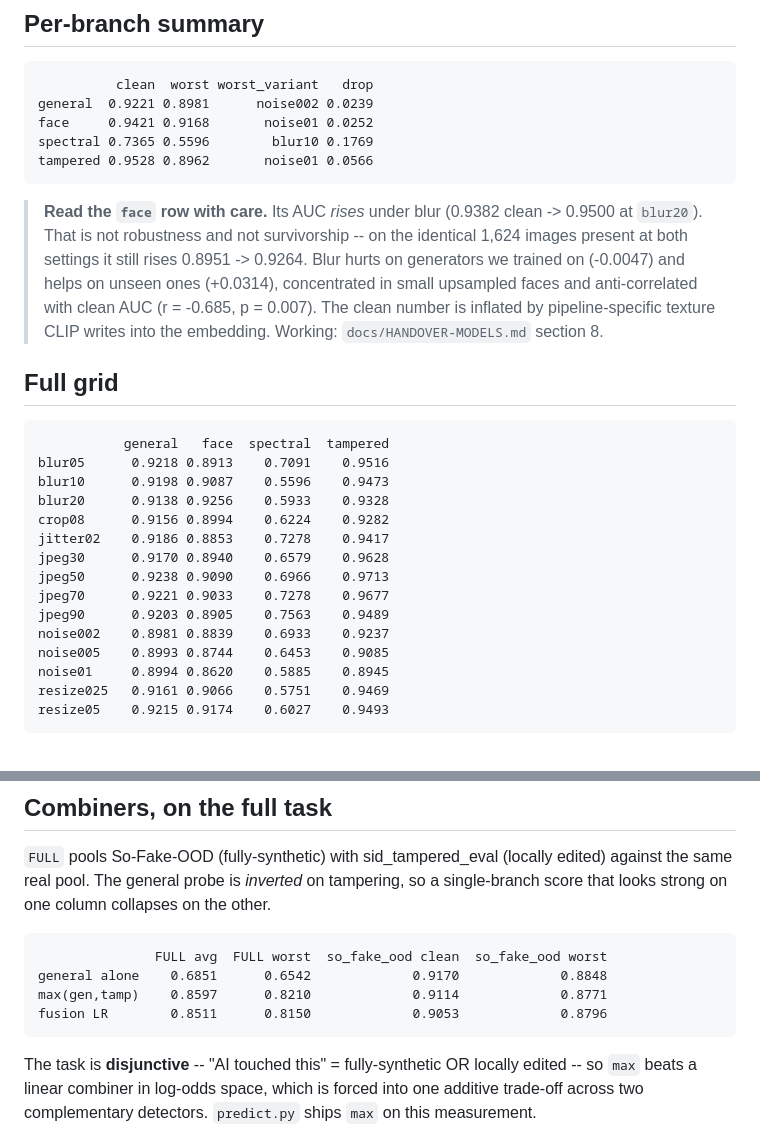
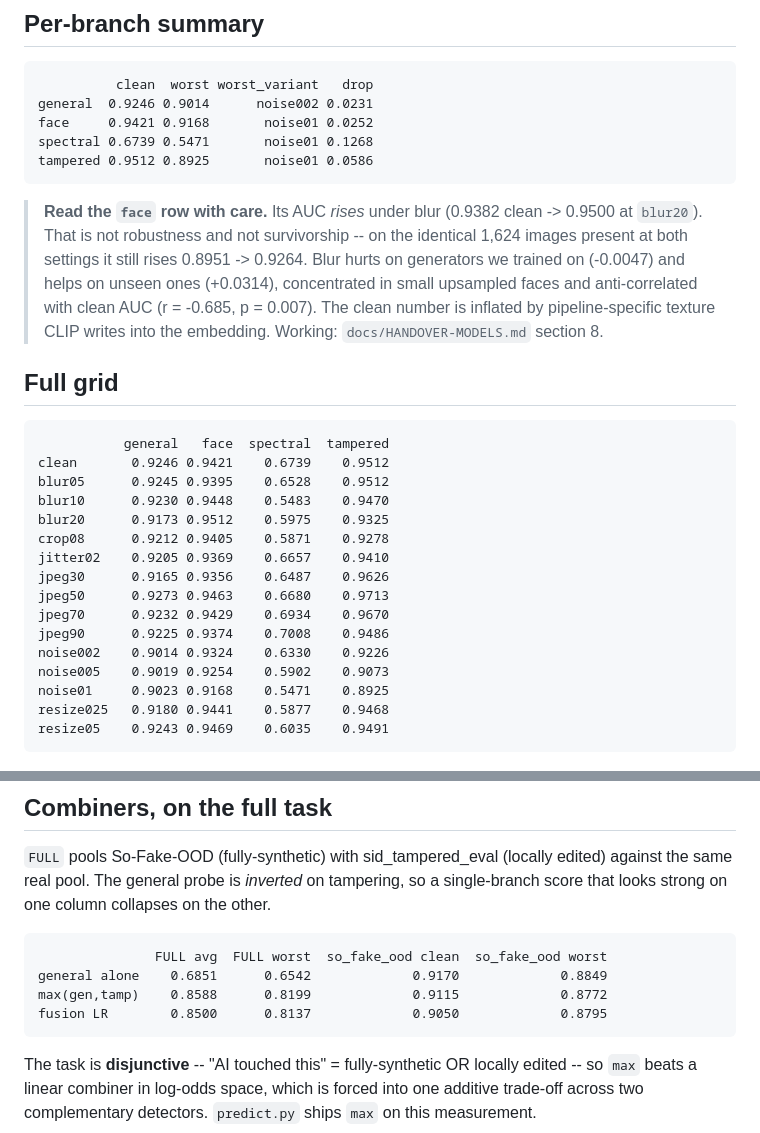
Before and after one commit to adrieljss/quorum-robust-ai-image-detection, a Markdown page: docs/robustness.md, 2 parts joined by grey strips. Rendered like a GitHub page.

Commit message:
docs: update robustness results

````diff
--- a/docs/robustness.md
+++ b/docs/robustness.md
@@ -8,10 +8,10 @@ AUROC per branch under each degradation setting. The clean-to-worst **drop** is
 
 ```
           clean  worst worst_variant   drop
-general  0.9221 0.8981      noise002 0.0239
+general  0.9246 0.9014      noise002 0.0231
 face     0.9421 0.9168       noise01 0.0252
-spectral 0.7365 0.5596        blur10 0.1769
-tampered 0.9528 0.8962       noise01 0.0566
+spectral 0.6739 0.5471       noise01 0.1268
+tampered 0.9512 0.8925       noise01 0.0586
 ```
 
 > **Read the `face` row with care.** Its AUC *rises* under blur (0.9382 clean ->
@@ -27,20 +27,21 @@ tampered 0.9528 0.8962       noise01 0.0566
 
 ```
            general   face  spectral  tampered
-blur05      0.9218 0.8913    0.7091    0.9516
-blur10      0.9198 0.9087    0.5596    0.9473
-blur20      0.9138 0.9256    0.5933    0.9328
-crop08      0.9156 0.8994    0.6224    0.9282
-jitter02    0.9186 0.8853    0.7278    0.9417
-jpeg30      0.9170 0.8940    0.6579    0.9628
-jpeg50      0.9238 0.9090    0.6966    0.9713
-jpeg70      0.9221 0.9033    0.7278    0.9677
-jpeg90      0.9203 0.8905    0.7563    0.9489
-noise002    0.8981 0.8839    0.6933    0.9237
-noise005    0.8993 0.8744    0.6453    0.9085
-noise01     0.8994 0.8620    0.5885    0.8945
-resize025   0.9161 0.9066    0.5751    0.9469
-resize05    0.9215 0.9174    0.6027    0.9493
+clean       0.9246 0.9421    0.6739    0.9512
+blur05      0.9245 0.9395    0.6528    0.9512
+blur10      0.9230 0.9448    0.5483    0.9470
+blur20      0.9173 0.9512    0.5975    0.9325
+crop08      0.9212 0.9405    0.5871    0.9278
+jitter02    0.9205 0.9369    0.6657    0.9410
+jpeg30      0.9165 0.9356    0.6487    0.9626
+jpeg50      0.9273 0.9463    0.6680    0.9713
+jpeg70      0.9232 0.9429    0.6934    0.9670
+jpeg90      0.9225 0.9374    0.7008    0.9486
+noise002    0.9014 0.9324    0.6330    0.9226
+noise005    0.9019 0.9254    0.5902    0.9073
+noise01     0.9023 0.9168    0.5471    0.8925
+resize025   0.9180 0.9441    0.5877    0.9468
+resize05    0.9243 0.9469    0.6035    0.9491
 ```
 
 ![Robustness grid](figures/robustness.png)
@@ -61,9 +62,9 @@ AUROC above is threshold-free and says nothing about whether the shipped cut wor
 
 ```
                FULL avg  FULL worst  so_fake_ood clean  so_fake_ood worst
-general alone    0.6851      0.6542             0.9170             0.8848
-max(gen,tamp)    0.8597      0.8210             0.9114             0.8771
-fusion LR        0.8511      0.8150             0.9053             0.8796
+general alone    0.6851      0.6542             0.9170             0.8849
+max(gen,tamp)    0.8588      0.8199             0.9115             0.8772
+fusion LR        0.8500      0.8137             0.9050             0.8795
 ```
 
 The task is **disjunctive** -- "AI touched this" = fully-synthetic OR locally edited -- so `max` beats a linear combiner in log-odds space, which is forced into one additive trade-off across two complementary detectors. `predict.py` ships `max` on this measurement.
````
